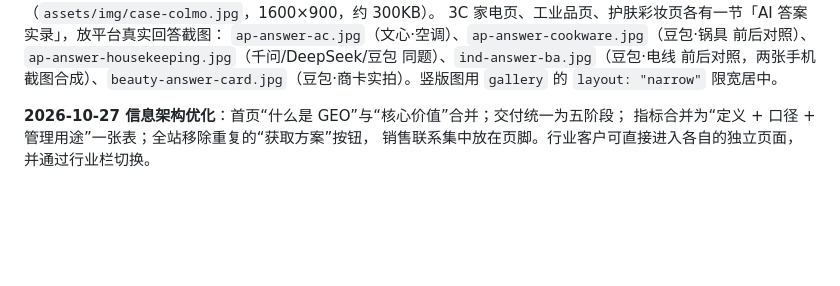
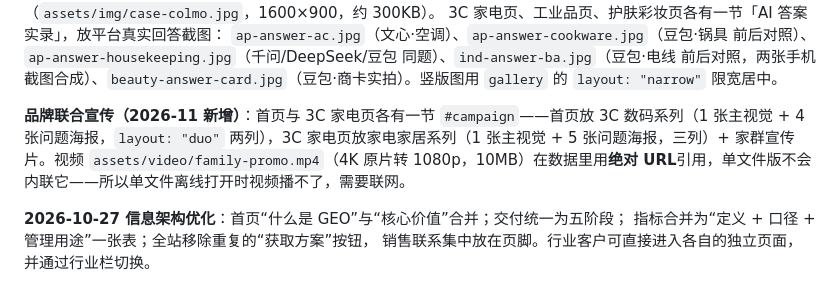
Before and after one commit to elenawong920/geo-solution-site, a Markdown page: README.md, the part around the change. Rendered like a GitHub page; blank space fills up the shorter version.

```diff
--- a/README.md
+++ b/README.md
@@ -47,6 +47,8 @@
 另在「系统实录」末尾与 3C 家电页「延伸案例」处，插入 COLMO 黑珍珠 × 京准通标杆案例图（`assets/img/case-colmo.jpg`，1600×900，约 300KB）。
 3C 家电页、工业品页、护肤彩妆页各有一节「AI 答案实录」，放平台真实回答截图：
 `ap-answer-ac.jpg`（文心·空调）、`ap-answer-cookware.jpg`（豆包·锅具 前后对照）、`ap-answer-housekeeping.jpg`（千问/DeepSeek/豆包 同题）、`ind-answer-ba.jpg`（豆包·电线 前后对照，两张手机截图合成）、`beauty-answer-card.jpg`（豆包·商卡实拍）。竖版图用 `gallery` 的 `layout: "narrow"` 限宽居中。
+
+**品牌联合宣传（2026-11 新增）**：首页与 3C 家电页各有一节 `#campaign`——首页放 3C 数码系列（1 张主视觉 + 4 张问题海报，`layout: "duo"` 两列），3C 家电页放家电家居系列（1 张主视觉 + 5 张问题海报，三列）+ 家群宣传片。视频 `assets/video/family-promo.mp4`（4K 原片转 1080p，10MB）在数据里用**绝对 URL**引用，单文件版不会内联它——所以单文件离线打开时视频播不了，需要联网。
 
 **2026-10-27 信息架构优化**：首页“什么是 GEO”与“核心价值”合并；交付统一为五阶段；
 指标合并为“定义 + 口径 + 管理用途”一张表；全站移除重复的“获取方案”按钮，
```
Also changed, not shown: 微信打开方案.md (+2 -0 lines).
